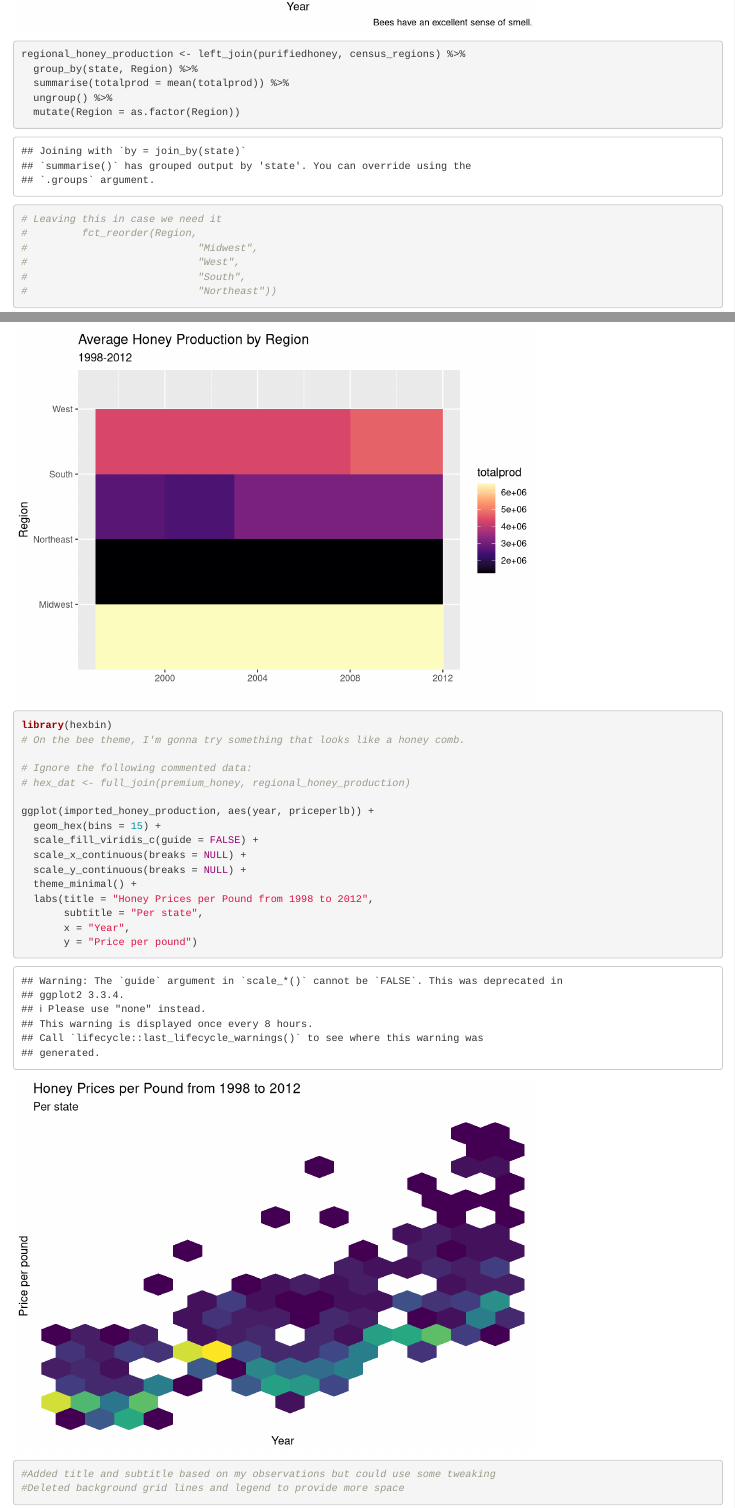
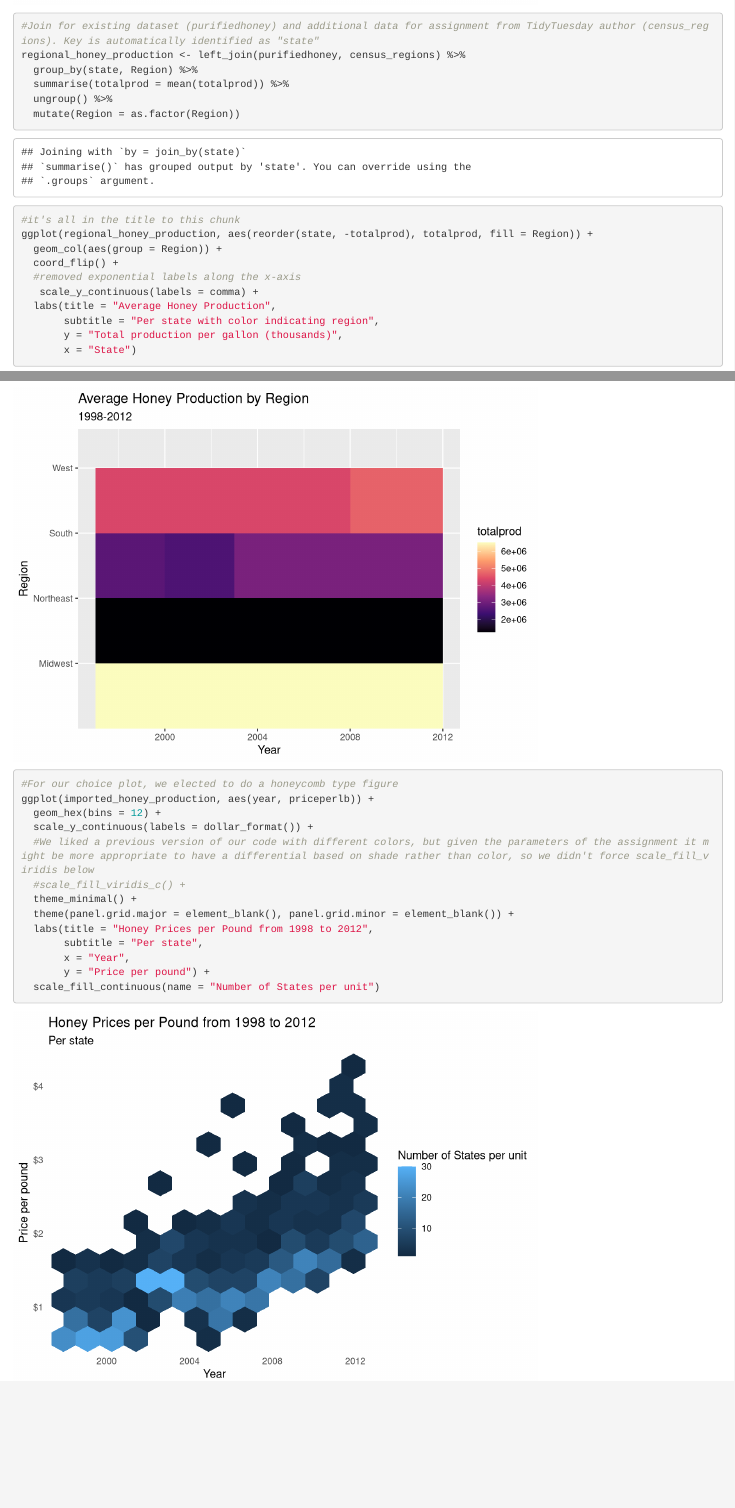
Before and after one commit to JoeSwinehart/DataVizLab3, an R Markdown document (Lab3.Rmd): the page in a window 1100 px wide, from 5180 px down before the commit and from 5210 px down after it, and a second part further down, joined at a grey line. Rendered offline with R 4.5, knitr and Pandoc, with nearby package versions.

Commit message:
Backhalf is Cleaned!
Looks like we're in good shape. A few changes on the last viz to spruce it up, and comments sprinkled throughout for DA.

````diff
--- a/Lab3.Rmd
+++ b/Lab3.Rmd
@@ -228,25 +230,24 @@ ggplot(purifiedhoney, aes(year, prodsimpler)) +
 ```
 
 ```{r join with census regions}
+
+#Join for existing dataset (purifiedhoney) and additional data for assignment from TidyTuesday author (census_regions). Key is automatically identified as "state"
 regional_honey_production <- left_join(purifiedhoney, census_regions) %>%
   group_by(state, Region) %>%
   summarise(totalprod = mean(totalprod)) %>%
   ungroup() %>%
   mutate(Region = as.factor(Region))
-
-# Leaving this in case we need it
-#         fct_reorder(Region,
-#                            "Midwest",
-#                            "West",
-#                            "South",
-#                            "Northeast"))
 ```
 
 ```{r bar plot showing average honey production, with color indicating region}
+
+#it's all in the title to this chunk
 ggplot(regional_honey_production, aes(reorder(state, -totalprod), totalprod, fill = Region)) +
   geom_col(aes(group = Region)) +
   coord_flip() +
+  #removed exponential labels along the x-axis
+   scale_y_continuous(labels = comma) +
   labs(title = "Average Honey Production",
        subtitle = "Per state with color indicating region",
        y = "Total production per gallon (thousands)",
-       x = "")
+       x = "State")
@@ -280,21 +282,15 @@ ggplot(heat_dat, aes(year, Region, fill = totalprod)) +
-library(hexbin)
-# On the bee theme, I'm gonna try something that looks like a honey comb.
-
-# Ignore the following commented data:
-# hex_dat <- full_join(premium_honey, regional_honey_production)
-
+#For our choice plot, we elected to do a honeycomb type figure
 ggplot(imported_honey_production, aes(year, priceperlb)) +
-  geom_hex(bins = 15) +
-  scale_fill_viridis_c(guide = FALSE) +
-  scale_x_continuous(breaks = NULL) +
-  scale_y_continuous(breaks = NULL) +
+  geom_hex(bins = 12) +
+  scale_y_continuous(labels = dollar_format()) +
+  #We liked a previous version of our code with different colors, but given the parameters of the assignment it might be more appropriate to have a differential based on shade rather than color, so we didn't force scale_fill_viridis below
+  #scale_fill_viridis_c() +
   theme_minimal() +
+  theme(panel.grid.major = element_blank(), panel.grid.minor = element_blank()) +
   labs(title = "Honey Prices per Pound from 1998 to 2012",
        subtitle = "Per state",
        x = "Year",
-       y = "Price per pound")
-
-#Added title and subtitle based on my observations but could use some tweaking
-#Deleted background grid lines and legend to provide more space
+       y = "Price per pound") +
+  scale_fill_continuous(name = "Number of States per unit")
 
 ```
````
Also changed, not shown: Lab3.Rmd (9 more changed lines).
